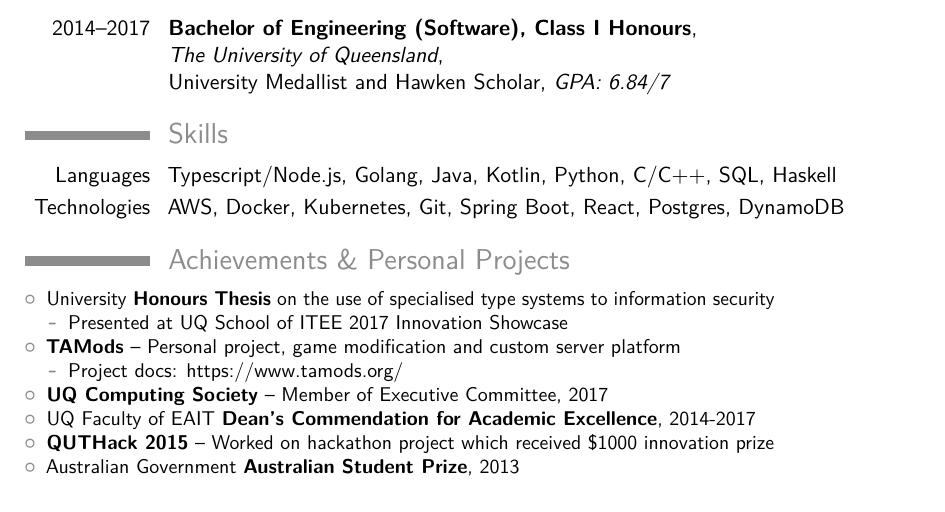
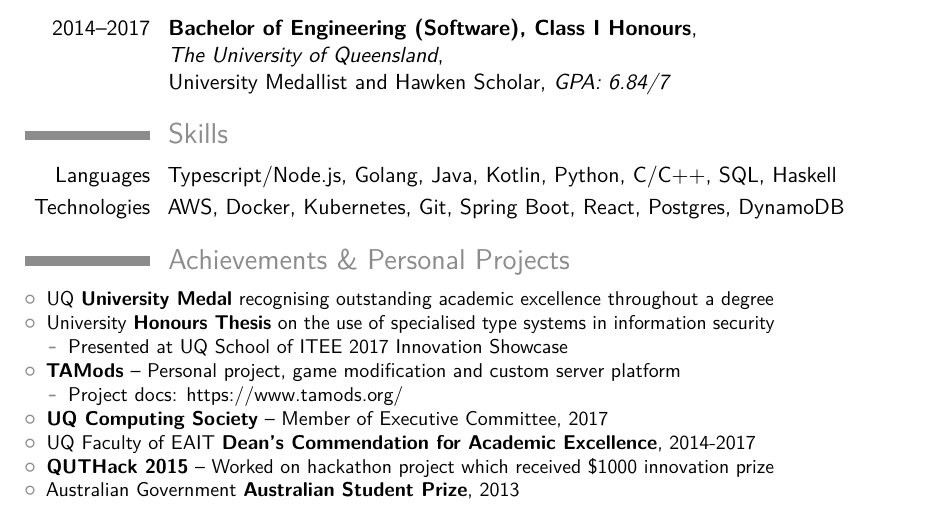
Before and after one commit to mcoot/resume, a LaTeX CV (main.tex): part of the page, cut so that both start at the same text. Compiled offline with pdfLaTeX.

Commit message:
Typo fix plus uni medal

```diff
--- a/main.tex
+++ b/main.tex
@@ -88,7 +88,8 @@
 \section{Achievements \& Personal Projects}
 \begin{minipage}{\maincolumnwidth}\small
 	\begin{itemize}
-		\item University \textbf{Honours Thesis} on the use of specialised type systems to information security
+		\item UQ \textbf{University Medal} recognising outstanding academic excellence throughout a degree
+		\item University \textbf{Honours Thesis} on the use of specialised type systems in information security
 		\begin{itemize}
 			\item Presented at UQ School of ITEE 2017 Innovation Showcase
 		\end{itemize}
```
Also changed, not shown: main.pdf.
